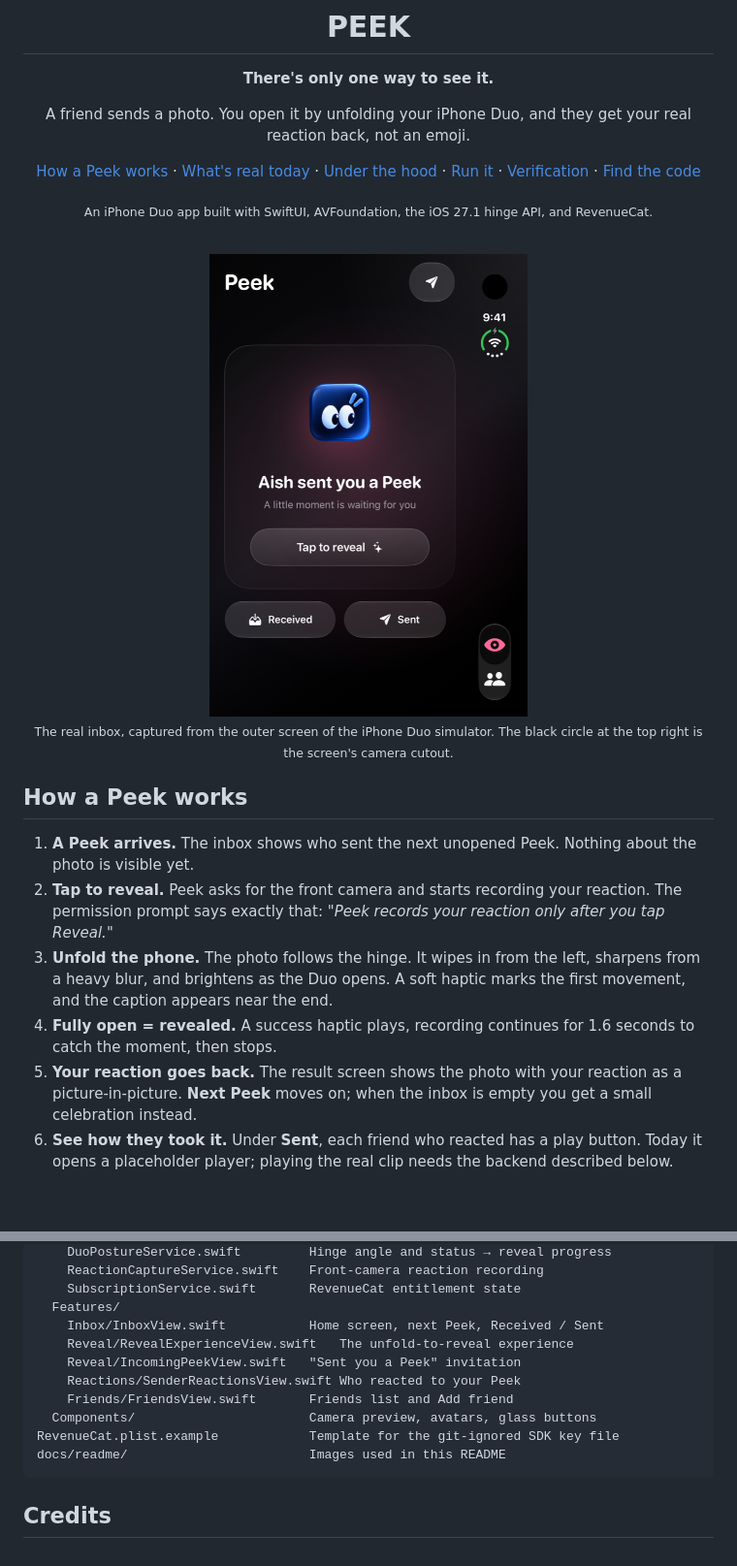
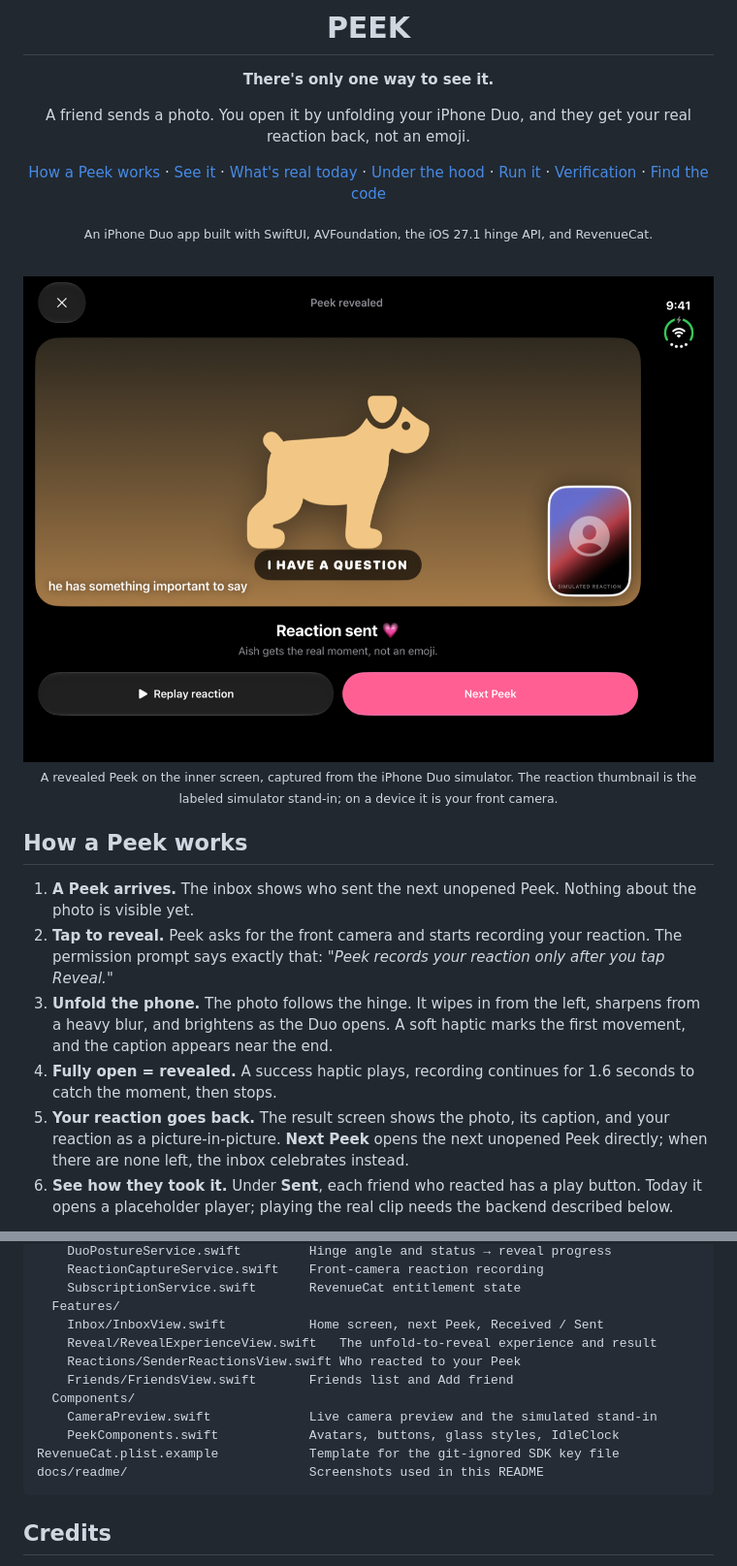
Before and after one commit to taranggoyal70/Peek, a Markdown page: README.md, 2 parts joined by grey strips. Shown at 97% size. Rendered like a GitHub page; pictures changed too: docs/readme/inbox.png, docs/readme/result.png (added); blank space fills up the shorter version.

````diff
--- a/README.md
+++ b/README.md
@@ -8,15 +8,15 @@
 
 A friend sends a photo. You open it by unfolding your iPhone Duo, and they get your real reaction back, not an emoji.
 
-[How a Peek works](#how-a-peek-works) · [What's real today](#whats-real-today) · [Under the hood](#under-the-hood) · [Run it](#run-it) · [Verification](#verification) · [Find the code](#find-the-code)
+[How a Peek works](#how-a-peek-works) · [See it](#see-it) · [What's real today](#whats-real-today) · [Under the hood](#under-the-hood) · [Run it](#run-it) · [Verification](#verification) · [Find the code](#find-the-code)
 
 <sub>An iPhone Duo app built with SwiftUI, AVFoundation, the iOS 27.1 hinge API, and RevenueCat.</sub>
 
 <br />
 
-<img src="docs/readme/inbox.png" width="46%" alt="Peek's inbox on the iPhone Duo's outer screen: 'Aish sent you a Peek', a Tap to reveal button, and Received and Sent buttons" />
+<img src="docs/readme/result.png" width="100%" alt="A revealed Peek on the iPhone Duo's inner screen: a dog illustration with its caption, the viewer's reaction thumbnail, 'Reaction sent', and Replay reaction and Next Peek buttons" />
 
-<sub>The real inbox, captured from the outer screen of the iPhone Duo simulator. The black circle at the top right is the screen's camera cutout.</sub>
+<sub>A revealed Peek on the inner screen, captured from the iPhone Duo simulator. The reaction thumbnail is the labeled simulator stand-in; on a device it is your front camera.</sub>
 
 </div>
 
@@ -26,6 +26,6 @@ A friend sends a photo. You open it by unfolding your iPhone Duo, and they get y
 2. **Tap to reveal.** Peek asks for the front camera and starts recording your reaction. The permission prompt says exactly that: *"Peek records your reaction only after you tap Reveal."*
 3. **Unfold the phone.** The photo follows the hinge. It wipes in from the left, sharpens from a heavy blur, and brightens as the Duo opens. A soft haptic marks the first movement, and the caption appears near the end.
 4. **Fully open = revealed.** A success haptic plays, recording continues for 1.6 seconds to catch the moment, then stops.
-5. **Your reaction goes back.** The result screen shows the photo with your reaction as a picture-in-picture. **Next Peek** moves on; when the inbox is empty you get a small celebration instead.
+5. **Your reaction goes back.** The result screen shows the photo, its caption, and your reaction as a picture-in-picture. **Next Peek** opens the next unopened Peek directly; when there are none left, the inbox celebrates instead.
 6. **See how they took it.** Under **Sent**, each friend who reacted has a play button. Today it opens a placeholder player; playing the real clip needs the backend described below.
 
@@ -116,13 +147,14 @@ Peek/
     SubscriptionService.swift       RevenueCat entitlement state
   Features/
     Inbox/InboxView.swift           Home screen, next Peek, Received / Sent
-    Reveal/RevealExperienceView.swift   The unfold-to-reveal experience
-    Reveal/IncomingPeekView.swift   "Sent you a Peek" invitation
+    Reveal/RevealExperienceView.swift   The unfold-to-reveal experience and result
     Reactions/SenderReactionsView.swift Who reacted to your Peek
     Friends/FriendsView.swift       Friends list and Add friend
-  Components/                       Camera preview, avatars, glass buttons
+  Components/
+    CameraPreview.swift             Live camera preview and the simulated stand-in
+    PeekComponents.swift            Avatars, buttons, glass styles, IdleClock
 RevenueCat.plist.example            Template for the git-ignored SDK key file
-docs/readme/                        Images used in this README
+docs/readme/                        Screenshots used in this README
 ```
 
 ## Credits
````
Also changed, not shown: other parts of README.md (+35 -4 lines), docs/readme/friends.png (added), docs/readme/invite.png (added), docs/readme/sent.png (added), docs/readme/unfolding.png (added).
